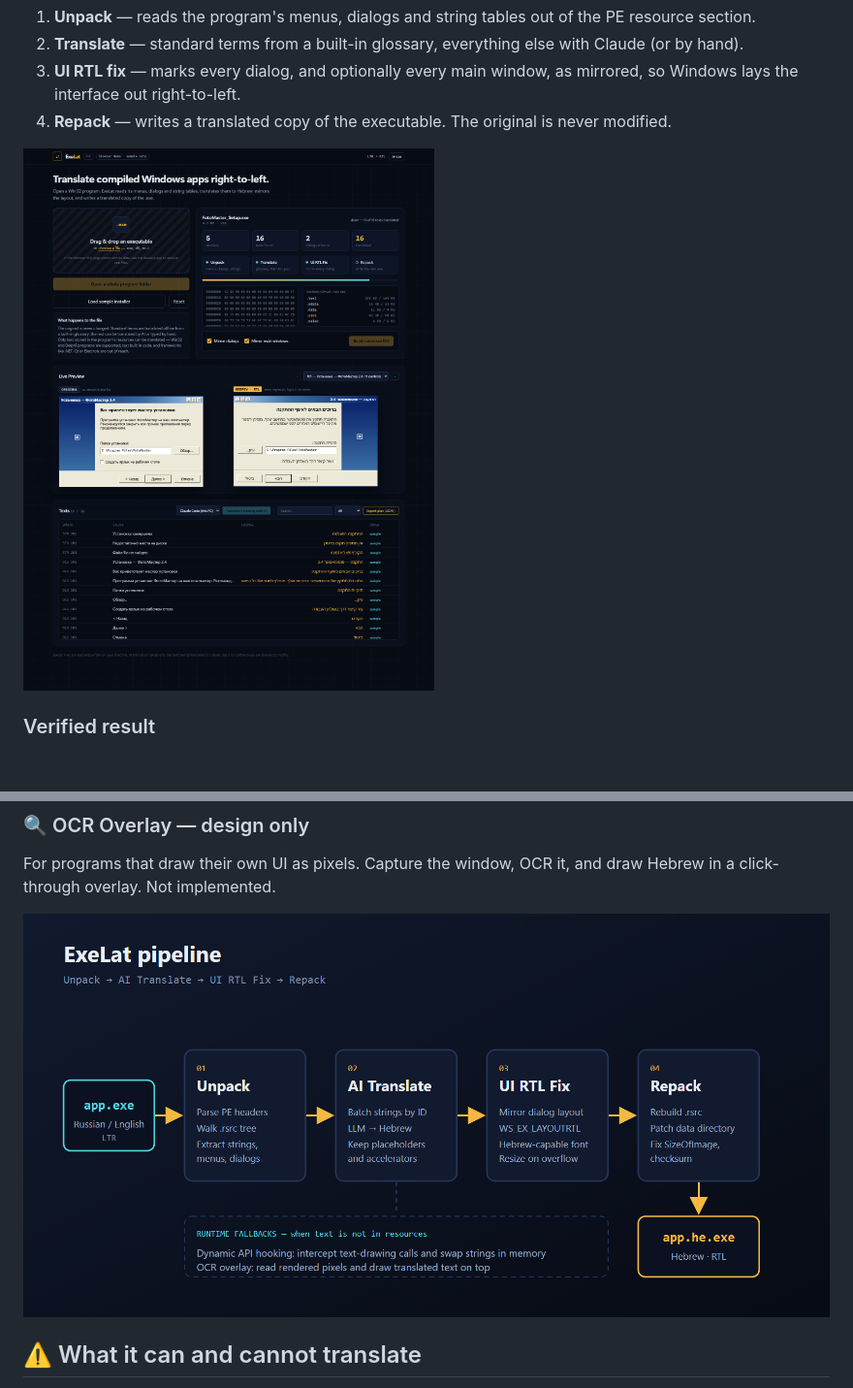
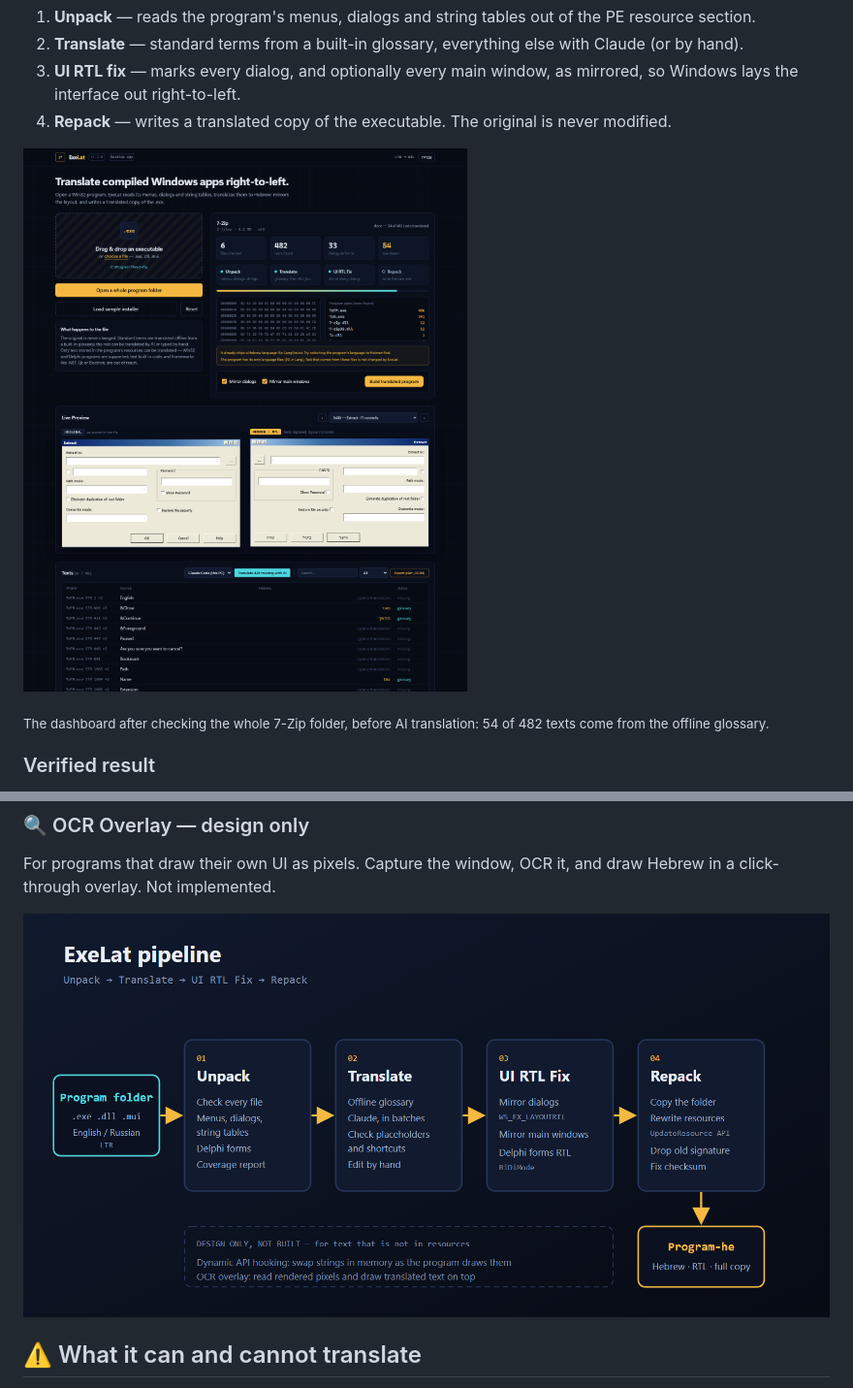
Before and after one commit to dor2500/ExeLat-PoC, a Markdown page: README.md, 2 parts joined by grey strips. Shown at 97% size. Rendered like a GitHub page; pictures changed too: assets/architecture.png, assets/mockup_preview.png; blank space fills up the shorter version.

Commit message:
Update project images to match the tool
- architecture diagram: program folder in, full translated copy out;
  real steps per stage; hooking/OCR marked as design only
- screenshot: the dashboard after a real whole-folder scan of 7-Zip

Co-Authored-By: Claude Fable 5.2 <noreply@anthropic.com>

```diff
--- a/README.md
+++ b/README.md
@@ -27,6 +27,8 @@ Plenty of useful Windows software was never released in Hebrew, and its source c
 4. **Repack** — writes a translated copy of the executable. The original is never modified.
 
 ![ExeLat dashboard](assets/mockup_preview.png)
+
+<sub>The dashboard after checking the whole 7-Zip folder, before AI translation: 54 of 482 texts come from the offline glossary.</sub>
 
 ### Verified result
 
```
Also changed, not shown: 1 other file.
